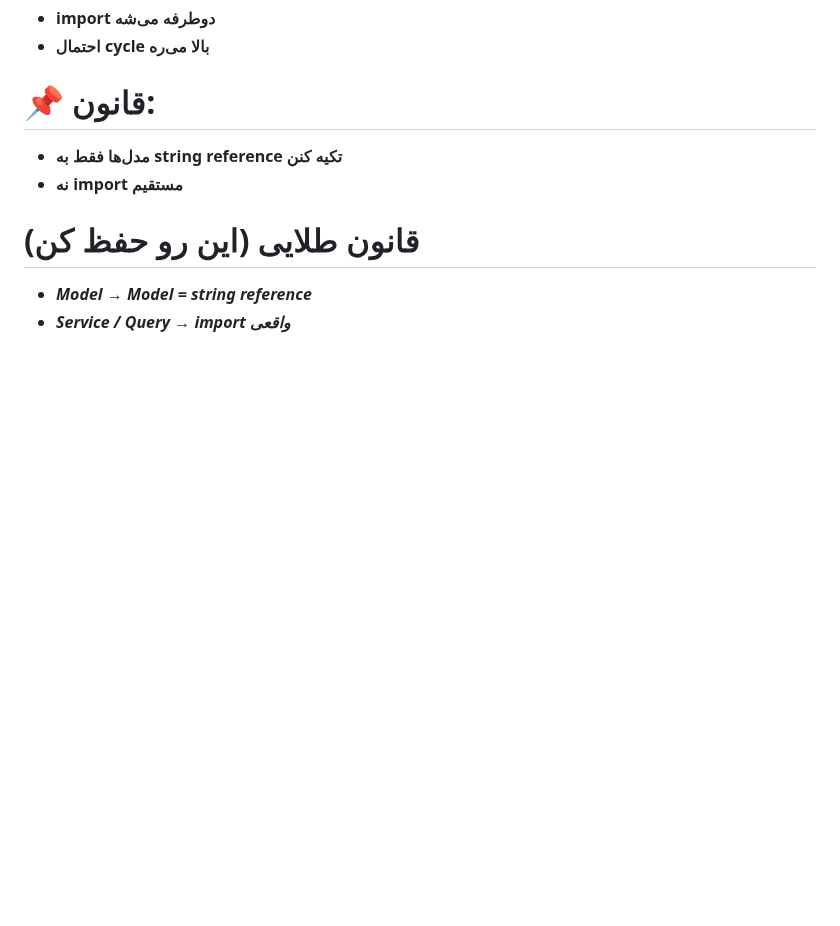
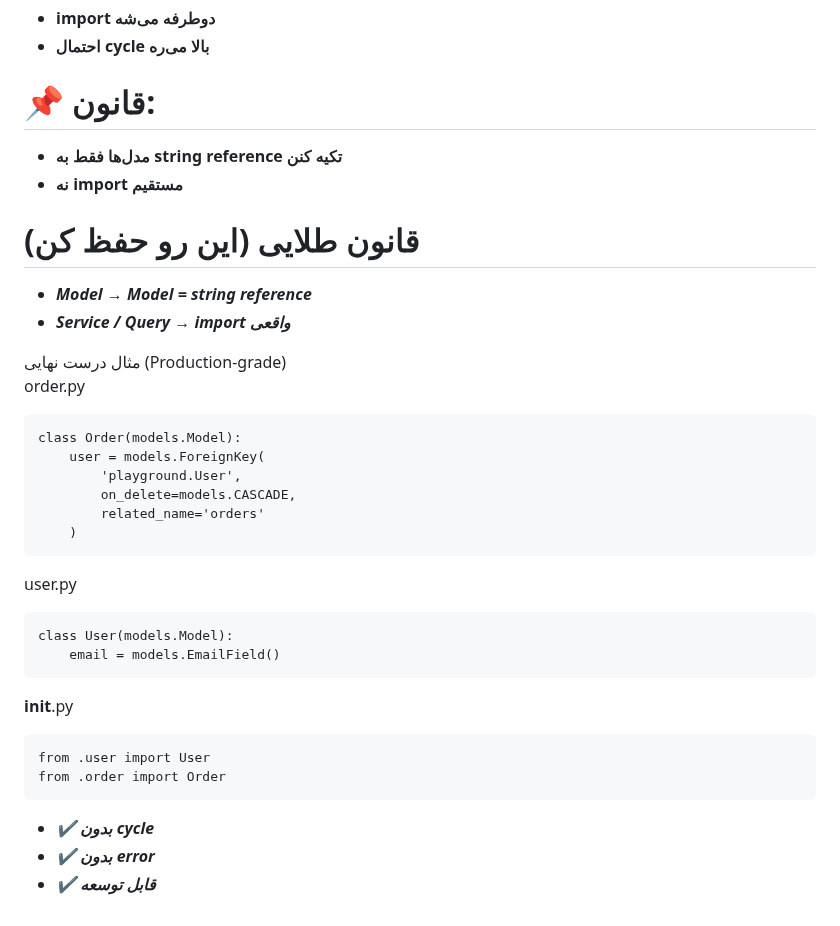
Before and after one commit to sinalalebakhsh/Django-ORM-Playground, a Markdown page: Steps_Farsi.md, the part around the change. Drawn GitHub-style; blank space fills up the shorter version.

Commit message:
Steps update

````diff
--- a/Steps_Farsi.md
+++ b/Steps_Farsi.md
@@ -1459,3 +1459,31 @@ from .order import Order
 
 * ***Model → Model = string reference***
 * ***Service / Query → import واقعی***
+
+مثال درست نهایی (Production-grade)
+<br>
+order.py
+
+```
+class Order(models.Model):
+    user = models.ForeignKey(
+        'playground.User',
+        on_delete=models.CASCADE,
+        related_name='orders'
+    )
+```
+user.py
+
+```
+class User(models.Model):
+    email = models.EmailField()
+```
+
+__init__.py
+```
+from .user import User
+from .order import Order
+```
+* ***✔️ بدون cycle***
+* ***✔️ بدون error***
+* ***✔️ قابل توسعه***
````
Also changed, not shown: Steps_English.md (+28 -0 lines).
